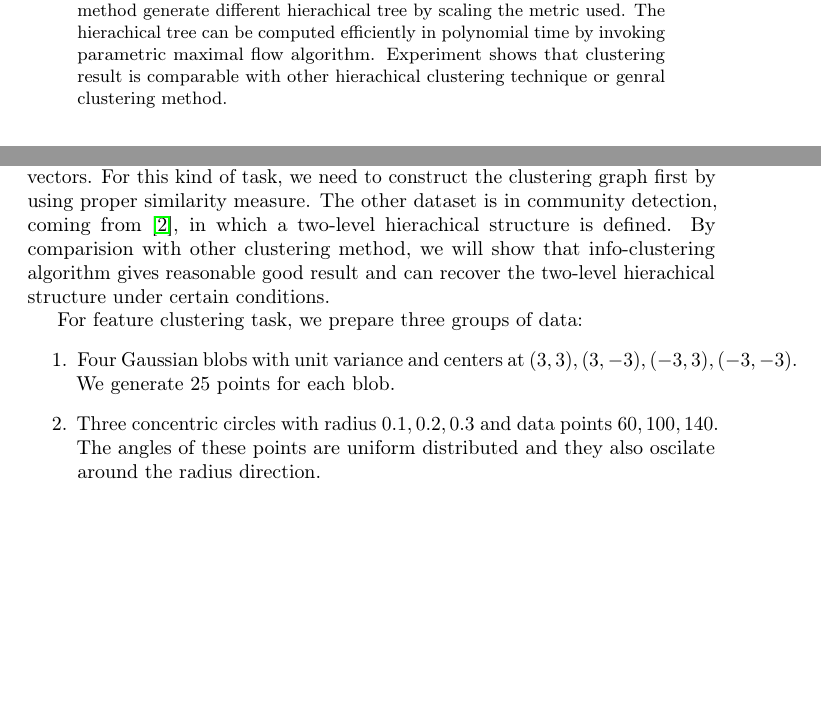
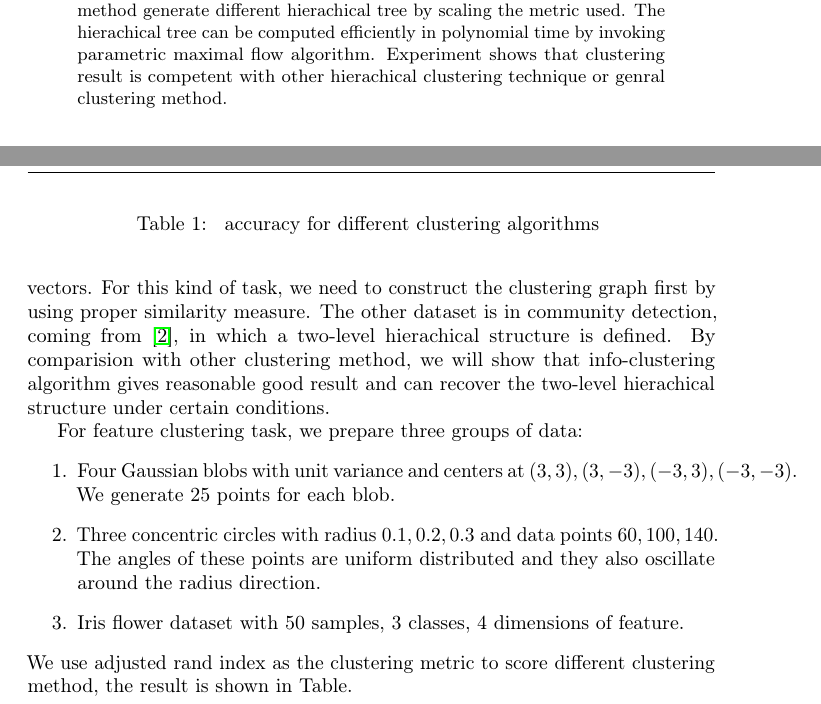
Before and after one commit to zhaofeng-shu33/info-clustering-research, a LaTeX paper (paper/nips_2018.tex): two parts of pages 1 and 7 of 9 before the commit and two parts of pages 1 and 6 of 7 after it, joined at a grey line, cut so that both start at the same text, the shorter picture padded with empty space. Compiled offline with pdfLaTeX; a LaTeX package or settings file that is missing is left out.

Commit message:
add experiment explanation

```diff
--- a/paper/nips_2018.tex
+++ b/paper/nips_2018.tex
@@ -73,7 +73,7 @@
 \maketitle
 
 \begin{abstract}
-  We propose a new hierachical clustering method based on a multivariate information metric, which is computable in polynomial time. The proposed method generate different hierachical tree by scaling the metric used. The hierachical tree can be computed efficiently in polynomial time by invoking parametric maximal flow algorithm. Experiment shows that clustering result is comparable with other hierachical clustering technique or genral clustering method.
+\input{english_abstract.tex}
 \end{abstract}
 
 \section{Introduction}
@@ -208,8 +208,15 @@ In this section, we demonstrate info-clustering algorithm on two kinds of datase
 For feature clustering task, we prepare three groups of data:
 \begin{enumerate}
 \item Four Gaussian blobs with unit variance and centers at $(3,3), (3,-3), (-3,3), (-3,-3)$.  We generate 25 points for each blob.
-\item Three concentric circles with radius $0.1,0.2,0.3$ and data points $60, 100, 140$. The angles of these points are uniform distributed and they also oscilate around the radius direction.
+\item Three concentric circles with radius $0.1,0.2,0.3$ and data points $60, 100, 140$. The angles of these points are uniform distributed and they also oscillate around the radius direction.
+\item Iris flower dataset with 50 samples, 3 classes, 4 dimensions of feature.
 \end{enumerate}
+We use adjusted rand index as the clustering metric to score different clustering method, the result is shown in Table.
+\begin{table}
+\centering
+\InputIfFileExists{build/compare_3.tex}{}{}
+\caption{ accuracy for different clustering algorithms }
+\end{table}
 \section{Conclusion}\label{sec:conclusion}
 
 
```
Also changed, not shown: paper/appendix.tex (+2 -0 lines), README.md, paper/README.md, paper/nips_2018.tex (6 more changed lines), 1 other file.
